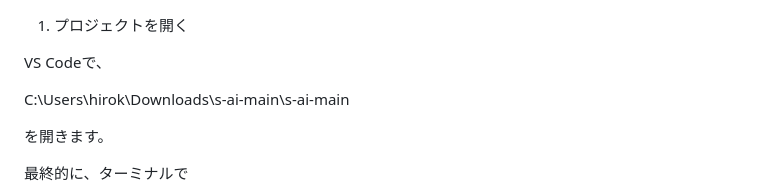
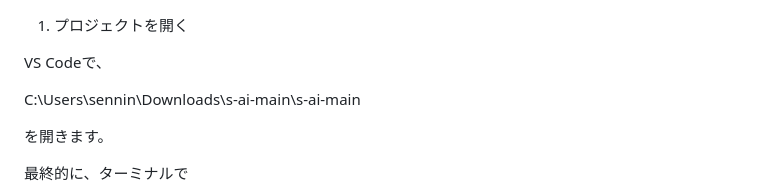
Before and after one commit to senninsugar/s-ai, a Markdown page: guide.md, the part around the change. Drawn GitHub-style.

```diff
--- a/guide.md
+++ b/guide.md
@@ -2,7 +2,7 @@
 
 VS Codeで、
 
-C:\Users\hirok\Downloads\s-ai-main\s-ai-main
+C:\Users\sennin\Downloads\s-ai-main\s-ai-main
 
 を開きます。
 
```
